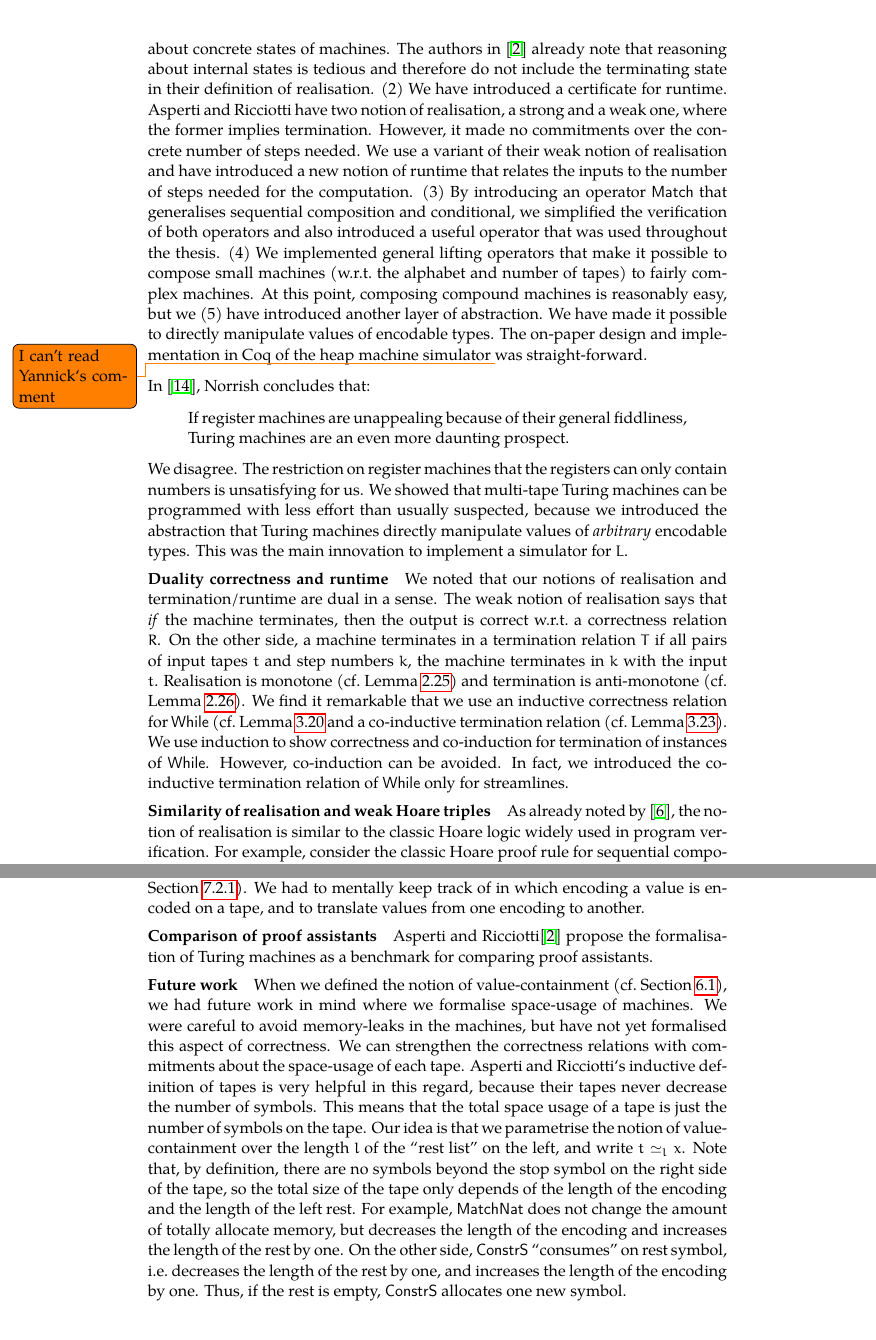
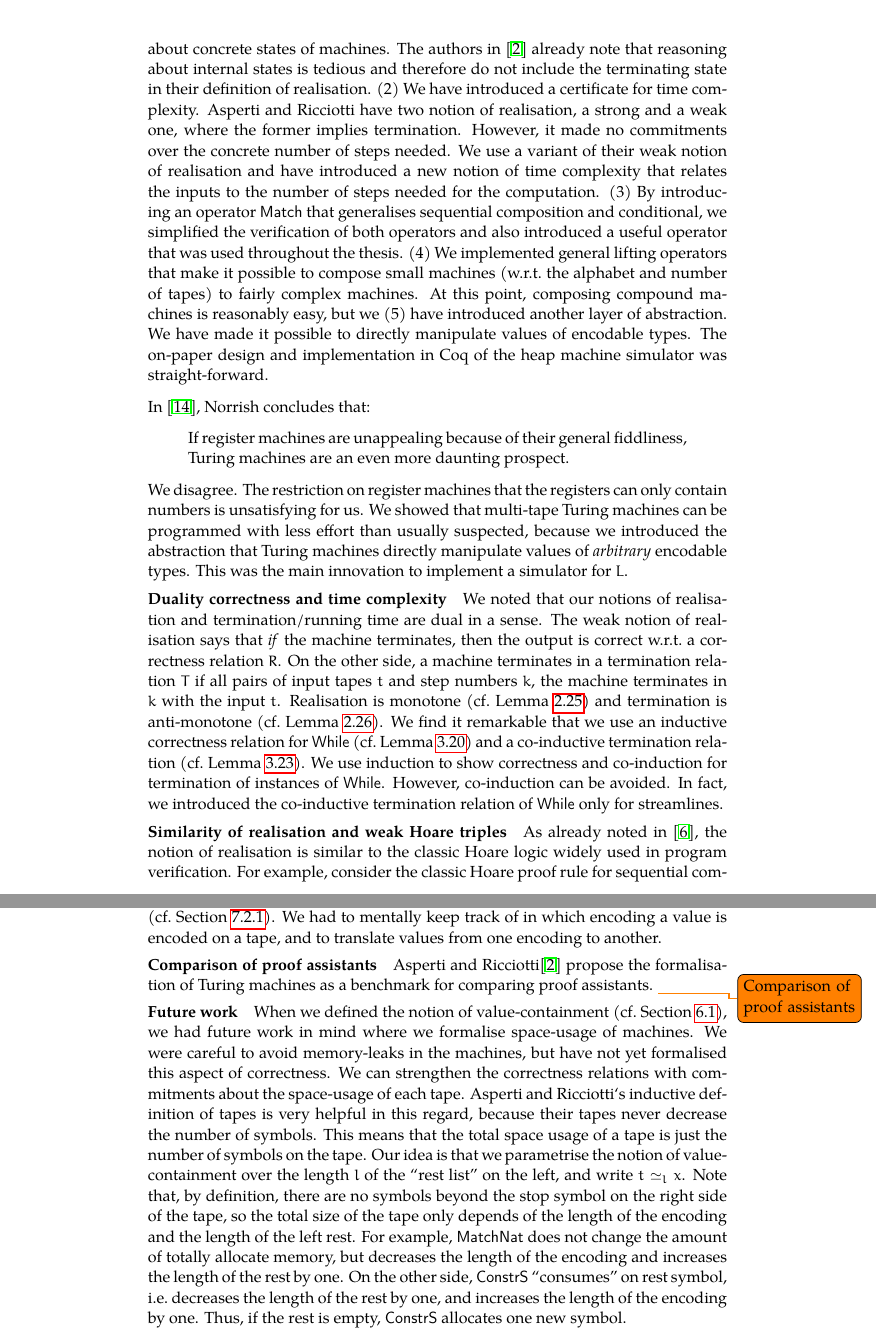
Before and after one commit to uds-psl/CoqTM, a LaTeX thesis (tex/thesis/thesis.tex, which reads tex/thesis/Conclusion.tex): two parts of pages 87 and 88 of 98, joined at a grey line, cut so that both start at the same text. Compiled offline with pdfLaTeX.

Commit message:
thesis: proofread Introduction and Discussion

```diff
--- a/tex/thesis/Conclusion.tex
+++ b/tex/thesis/Conclusion.tex
@@ -22,15 +22,15 @@ transition function.  The finite nature made it possible to define an always ter
 $\MS{Mirror}$ to the left) end of the tape.  This is in contrast to~\cite{Ciaffaglione:2016:TTC:2956213.2956306}, where tapes are implemented as
 infinite streams of symbols.  Our framework implements five major improvements on~\cite{asperti2015}.  (1) By introducing partitioned machines we make
 it unnecessary to reason about concrete states of machines.  The authors in \cite{asperti2015} already note that reasoning about internal states is
-tedious and therefore do not include the terminating state in their definition of realisation.  (2) We have introduced a certificate for runtime.
-Asperti and Ricciotti have two notion of realisation, a strong and a weak one, where the former implies termination.  However, it made no commitments
-over the concrete number of steps needed.  We use a variant of their weak notion of realisation and have introduced a new notion of runtime that
-relates the inputs to the number of steps needed for the computation.  (3) By introducing an operator $\MS{Match}$ that generalises sequential
-composition and conditional, we simplified the verification of both operators and also introduced a useful operator that was used throughout the
-thesis.  (4) We implemented general lifting operators that make it possible to compose small machines (w.r.t.\ the alphabet and number of tapes) to
-fairly complex machines.  At this point, composing compound machines is reasonably easy, but we (5) have introduced another layer of abstraction.  We
-have made it possible to directly manipulate values of encodable types.  The on-paper design and implementation in Coq of the heap machine simulator
-\todo{I can't read Yannick`s comment} was straight-forward.
+tedious and therefore do not include the terminating state in their definition of realisation.  (2) We have introduced a certificate for time
+complexity.  Asperti and Ricciotti have two notion of realisation, a strong and a weak one, where the former implies termination.  However, it made no
+commitments over the concrete number of steps needed.  We use a variant of their weak notion of realisation and have introduced a new notion of time
+complexity that relates the inputs to the number of steps needed for the computation.  (3) By introducing an operator $\MS{Match}$ that generalises
+sequential composition and conditional, we simplified the verification of both operators and also introduced a useful operator that was used
+throughout the thesis.  (4) We implemented general lifting operators that make it possible to compose small machines (w.r.t.\ the alphabet and number
+of tapes) to fairly complex machines.  At this point, composing compound machines is reasonably easy, but we (5) have introduced another layer of
+abstraction.  We have made it possible to directly manipulate values of encodable types.  The on-paper design and implementation in Coq of the heap
+machine simulator was straight-forward.
 
 
 % Norrish`s comment about the "daunting suspect".
@@ -43,16 +43,15 @@ Turing machines can be programmed with less effort than usually suspected, becau
 manipulate values of \textit{arbitrary} encodable types.  This was the main innovation to implement a simulator for $L$.
 
 
-\paragraph{Duality correctness and runtime}
-We noted that our notions of realisation and termination/runtime are dual in a sense.  The weak notion of realisation says that \textit{if} the
+\paragraph{Duality correctness and time complexity}
+We noted that our notions of realisation and termination/running time are dual in a sense.  The weak notion of realisation says that \textit{if} the
 machine terminates, then the output is correct w.r.t.\ a correctness relation $R$.  On the other side, a machine terminates in a termination relation
-$T$ if all pairs of input tapes $t$ and step numbers $k$, the machine terminates in $k$ with the input $t$.  Realisation is monotone (cf.\
-Lemma~\ref{lem:Realise_monotone}) and termination is anti-monotone (cf.\ Lemma~\ref{lem:TerminatesIn_monotone}).  We find it remarkable that we use an
-inductive correctness relation for $\MS{While}$ (cf.\ Lemma~\ref{lem:While_Realise} and a co-inductive termination relation (cf.\
-Lemma~\ref{lem:While_TerminatesIn}).  We use induction to show correctness and co-induction for termination of instances of $\While$.  However,
+$T$ if all pairs of input tapes $t$ and step numbers $k$, the machine terminates in $k$ with the input $t$.  Realisation is monotone
+(cf.~Lemma~\ref{lem:Realise_monotone}) and termination is anti-monotone (cf.~Lemma~\ref{lem:TerminatesIn_monotone}).  We find it remarkable that we
+use an inductive correctness relation for $\MS{While}$ (cf.~Lemma~\ref{lem:While_Realise}) and a co-inductive termination relation
+(cf.~Lemma~\ref{lem:While_TerminatesIn}).  We use induction to show correctness and co-induction for termination of instances of $\While$.  However,
 co-induction can be avoided.  In fact, we introduced the co-inductive termination relation of $\While$ only for streamlines.
 
 \paragraph{Similarity of realisation and weak Hoare triples}
-As already noted by~\cite{Ciaffaglione:2016:TTC:2956213.2956306}, the notion of realisation is similar to the classic Hoare logic widely used in
-program verification.  For example, consider the classic Hoare proof rule for sequential composition, and the corresponding relational rule
-(for unpartitioned machines $M_1,M_2 : \TM_\Sigma^n$):
+As already noted in~\cite{Ciaffaglione:2016:TTC:2956213.2956306}, the notion of realisation is similar to the classic Hoare logic widely used in
+program verification.  For example, consider the classic Hoare proof rule for sequential composition, and had the corresponding relational rule (for
@@ -68,17 +68,18 @@ steps that is dual to classical Hoare logic, like in our duality between realisa
 
 \paragraph{Problems of the framework}
 The biggest problem of this framework is that encodability of types can be ambiguous.  For example, there are more than three ways how to encode
-natural numbers on the alphabet of the heap machine simulator (cf.\ Section~\ref{sec:Lookup}).  We had to mentally keep track of in which encoding a
+natural numbers on the alphabet of the heap machine simulator (cf.~Section~\ref{sec:Lookup}).  We had to mentally keep track of in which encoding a
 value is encoded on a tape, and to translate values from one encoding to another.
 
 
 \paragraph{Comparison of proof assistants}
 Asperti and Ricciotti\cite{asperti2015} propose the formalisation of Turing machines as a benchmark for comparing proof assistants.
+\todo{Comparison of proof assistants}
 
 
 
 \paragraph{Future work}
-When we defined the notion of value-containment (cf.\ Section~\ref{sec:value-containment}), we had future work in mind where we formalise space-usage
+When we defined the notion of value-containment (cf.~Section~\ref{sec:value-containment}), we had future work in mind where we formalise space-usage
 of machines.  We were careful to avoid memory-leaks in the machines, but have not yet formalised this aspect of correctness.  We can strengthen the
 correctness relations with commitments about the space-usage of each tape.  Asperti and Ricciotti`s inductive definition of tapes is very helpful in
 this regard, because their tapes never decrease the number of symbols.  This means that the total space usage of a tape is just the number of symbols
```
Also changed, not shown: tex/thesis/Introduction.tex (+10 -10 lines), tex/thesis/acknowledgements.tex (+2 -2 lines), tex/thesis/Conclusion.tex (33 more changed lines).
